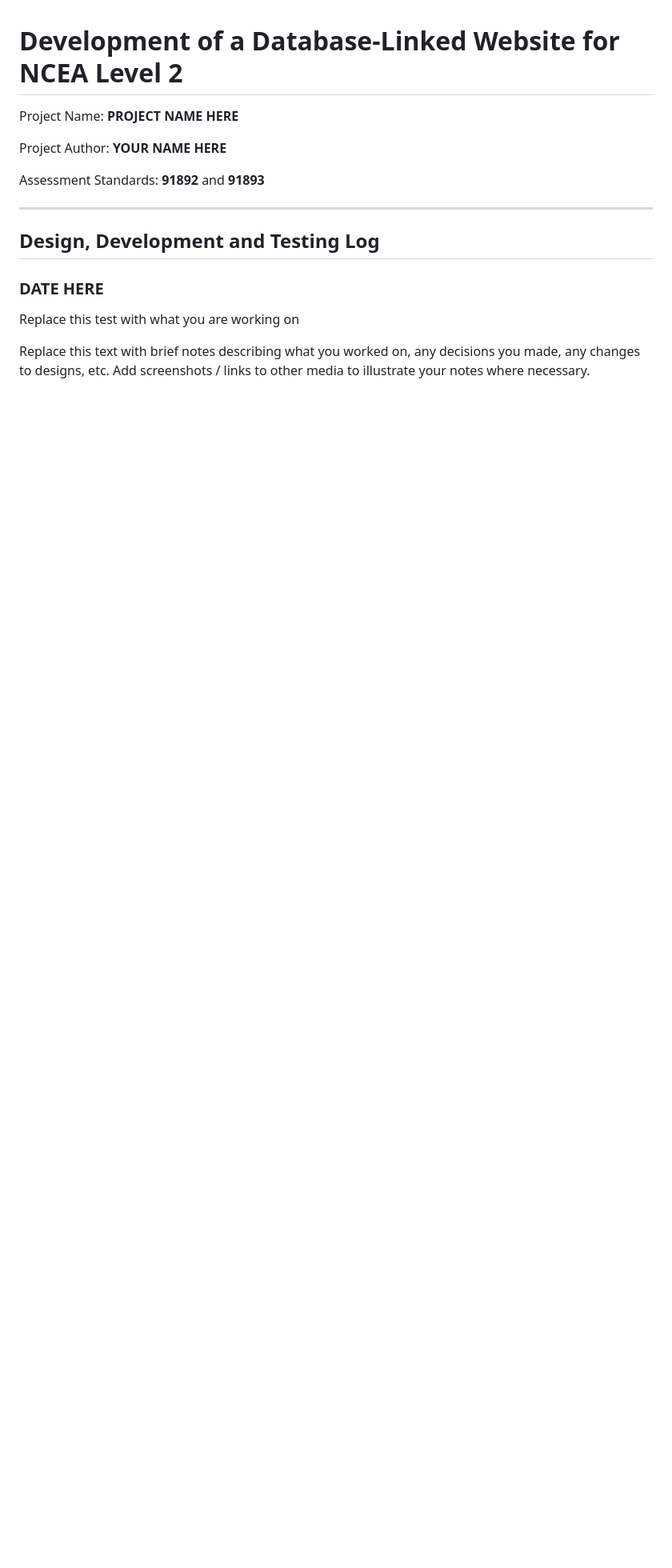
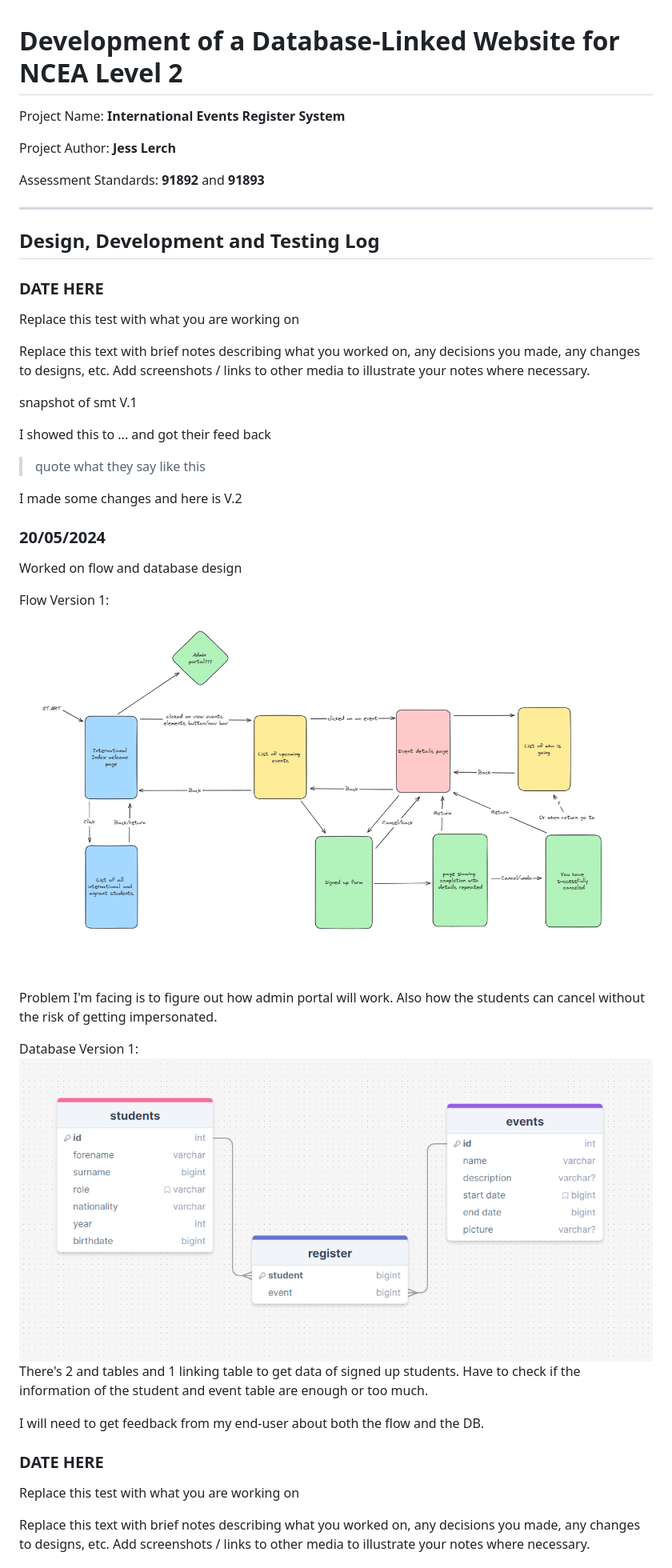
Before and after one commit to waimea-jlerch/200DTD-assesment, a Markdown page: Development.md, the part around the change printed below. Shown: that part at 80% size. Drawn GitHub-style; pictures changed too: images/db1.png (added), images/flow1.png (added); blank space fills up the shorter version.

Commit message:
Worked more on DB and flow

```diff
--- a/Development.md
+++ b/Development.md
@@ -1,8 +1,8 @@
 # Development of a Database-Linked Website for NCEA Level 2
 
-Project Name: **PROJECT NAME HERE**
+Project Name: **International Events Register System**
 
-Project Author: **YOUR NAME HERE**
+Project Author: **Jess Lerch**
 
 Assessment Standards: **91892** and **91893**
 
@@ -10,6 +10,36 @@ Assessment Standards: **91892** and **91893**
 -------------------------------------------------
 
 ## Design, Development and Testing Log
+
+### DATE HERE
+
+Replace this test with what you are working on
+
+Replace this text with brief notes describing what you worked on, any decisions you made, any changes to designs, etc. Add screenshots / links to other media to illustrate your notes where necessary.
+
+snapshot of smt V.1
+
+I showed this to ... and got their feed back
+
+>quote what they say like this
+
+I made some changes and here is V.2
+
+### 20/05/2024
+
+Worked on flow and database design
+
+Flow Version 1:
+![Design Flow V.1](images/flow1.png)
+
+Problem I'm facing is to figure out how admin portal will work.
+Also how the students can cancel without the risk of getting impersonated.
+
+Database Version 1:
+![Design Dababase V.1](images/db1.png)
+There's 2 and tables and 1 linking table to get data of signed up students. Have to check if the information of the student and event table are enough or too much.
+
+I will need to get feedback from my end-user about both the flow and the DB.
 
 ### DATE HERE
 
```
Also changed, not shown: other parts of Development.md (+0 -12 lines), Design.md (+1 -1 lines).
